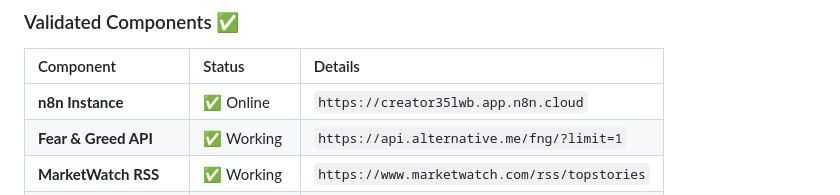
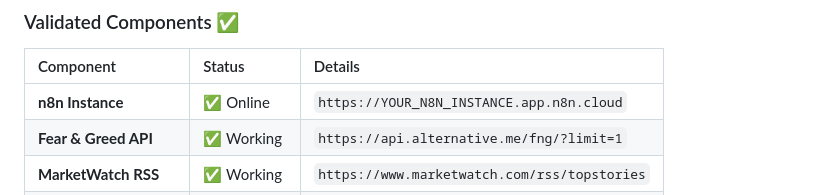
Before and after one commit to creator35lwb-web/MarketPulse, a Markdown page: docs/WORKFLOW_V3_SPECIFICATION.md, the part around the change. Rendered like a GitHub page.

Commit message:
security: redact personal n8n instance URL

```diff
--- a/docs/WORKFLOW_V3_SPECIFICATION.md
+++ b/docs/WORKFLOW_V3_SPECIFICATION.md
@@ -14,7 +14,7 @@ This document provides the complete specification for Claude Code to generate a
 
 | Component | Status | Details |
 | :--- | :--- | :--- |
-| **n8n Instance** | ✅ Online | `https://creator35lwb.app.n8n.cloud` |
+| **n8n Instance** | ✅ Online | `https://YOUR_N8N_INSTANCE.app.n8n.cloud` |
 | **Fear & Greed API** | ✅ Working | `https://api.alternative.me/fng/?limit=1` |
 | **MarketWatch RSS** | ✅ Working | `https://www.marketwatch.com/rss/topstories` |
 | **Groq API Key** | ✅ Validated | Credential: `Groq account` |
```
